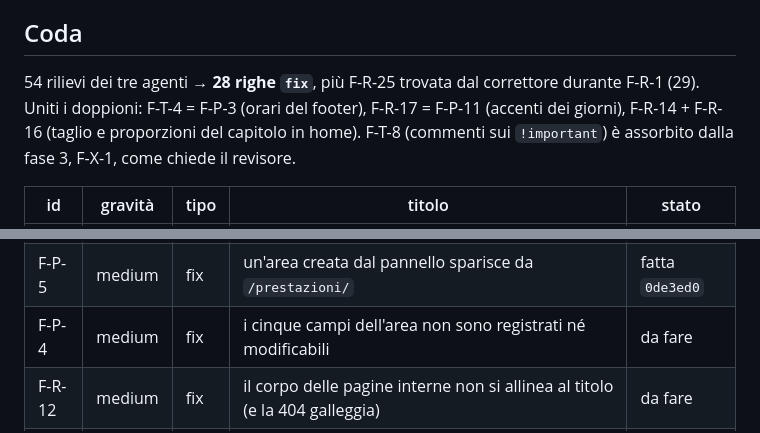
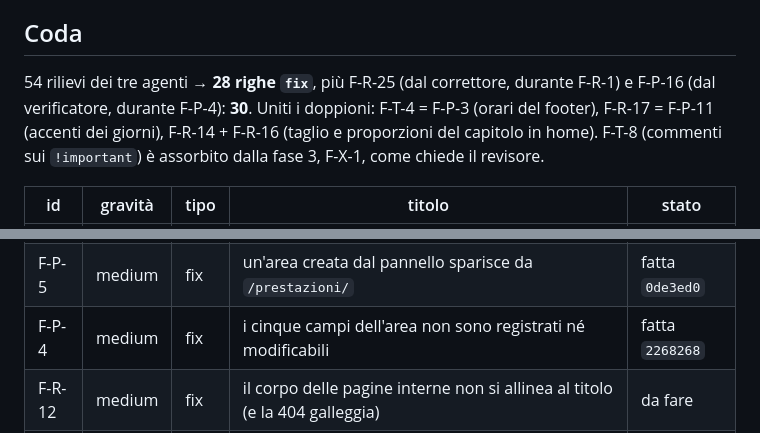
Before and after one commit to gianfranco2605/new-dambrosio, a Markdown page: docs/CONTROLLO.md, 2 parts joined by grey strips. Drawn GitHub-style.

```diff
--- a/docs/CONTROLLO.md
+++ b/docs/CONTROLLO.md
@@ -31,7 +31,7 @@ Ramo: `controllo/2026-10-25` · lo guida il capo della squadra (`docs/LOOP-CONTR
 
 ## Coda
 
-54 rilievi dei tre agenti → **28 righe `fix`**, più F-R-25 trovata dal correttore durante F-R-1 (29). Uniti i doppioni: F-T-4 = F-P-3 (orari del footer),
+54 rilievi dei tre agenti → **28 righe `fix`**, più F-R-25 (dal correttore, durante F-R-1) e F-P-16 (dal verificatore, durante F-P-4): **30**. Uniti i doppioni: F-T-4 = F-P-3 (orari del footer),
 F-R-17 = F-P-11 (accenti dei giorni), F-R-14 + F-R-16 (taglio e proporzioni del capitolo in home).
 F-T-8 (commenti sui `!important`) è assorbito dalla fase 3, F-X-1, come chiede il revisore.
 
@@ -43,7 +43,7 @@ F-T-8 (commenti sui `!important`) è assorbito dalla fase 3, F-X-1, come chiede
 | F-T-1 | high | fix | `--wp--custom--surface--tintStrong` non esiste: voce corrente senza fondo | fatta `739b17b` |
 | F-P-2 | medium | fix | ogni trattamento risponde 200 sotto tutte e sei le radici | fatta `966d8f7` |
 | F-P-5 | medium | fix | un'area creata dal pannello sparisce da `/prestazioni/` | fatta `0de3ed0` |
-| F-P-4 | medium | fix | i cinque campi dell'area non sono registrati né modificabili | da fare |
+| F-P-4 | medium | fix | i cinque campi dell'area non sono registrati né modificabili | fatta `2268268` |
 | F-R-12 | medium | fix | il corpo delle pagine interne non si allinea al titolo (e la 404 galleggia) | da fare |
 | F-R-5 | medium | fix | quattro archivi di area senza `<title>` | da fare |
 | F-T-2 | medium | fix | `#prenota`, `#orari`, `#chi-siamo` finiscono sotto l'header appiccicato | da fare |
```
Also changed, not shown: other parts of docs/CONTROLLO.md (+13 -1 lines).
